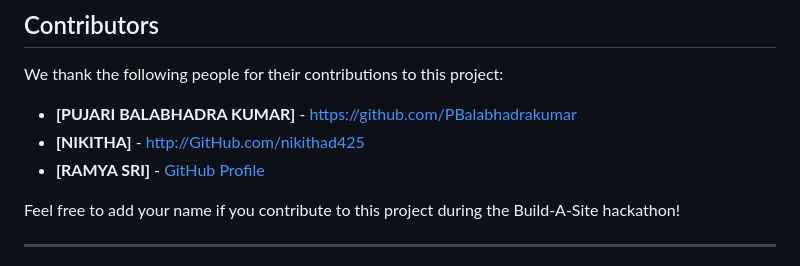
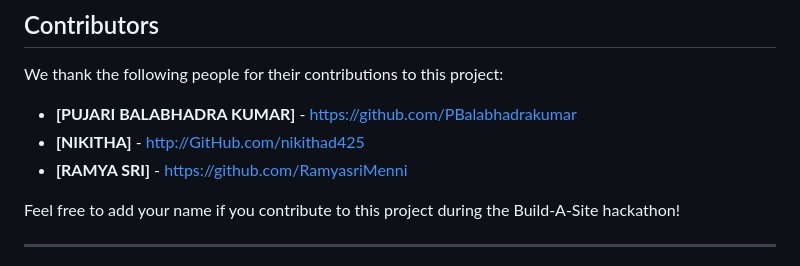
Before and after one commit to vivarshith/Finance-Buddy, a Markdown page: README.md, the part around the change. Rendered like a GitHub page.

```diff
--- a/README.md
+++ b/README.md
@@ -89,7 +89,7 @@ We thank the following people for their contributions to this project:
 
 - **[PUJARI BALABHADRA KUMAR]** - https://github.com/PBalabhadrakumar
 - **[NIKITHA]** - http://GitHub.com/nikithad425
-- **[RAMYA SRI]** - [GitHub Profile](https://github.com/name3)
+- **[RAMYA SRI]** - https://github.com/RamyasriMenni
 
 Feel free to add your name if you contribute to this project during the Build-A-Site hackathon!
 
```
